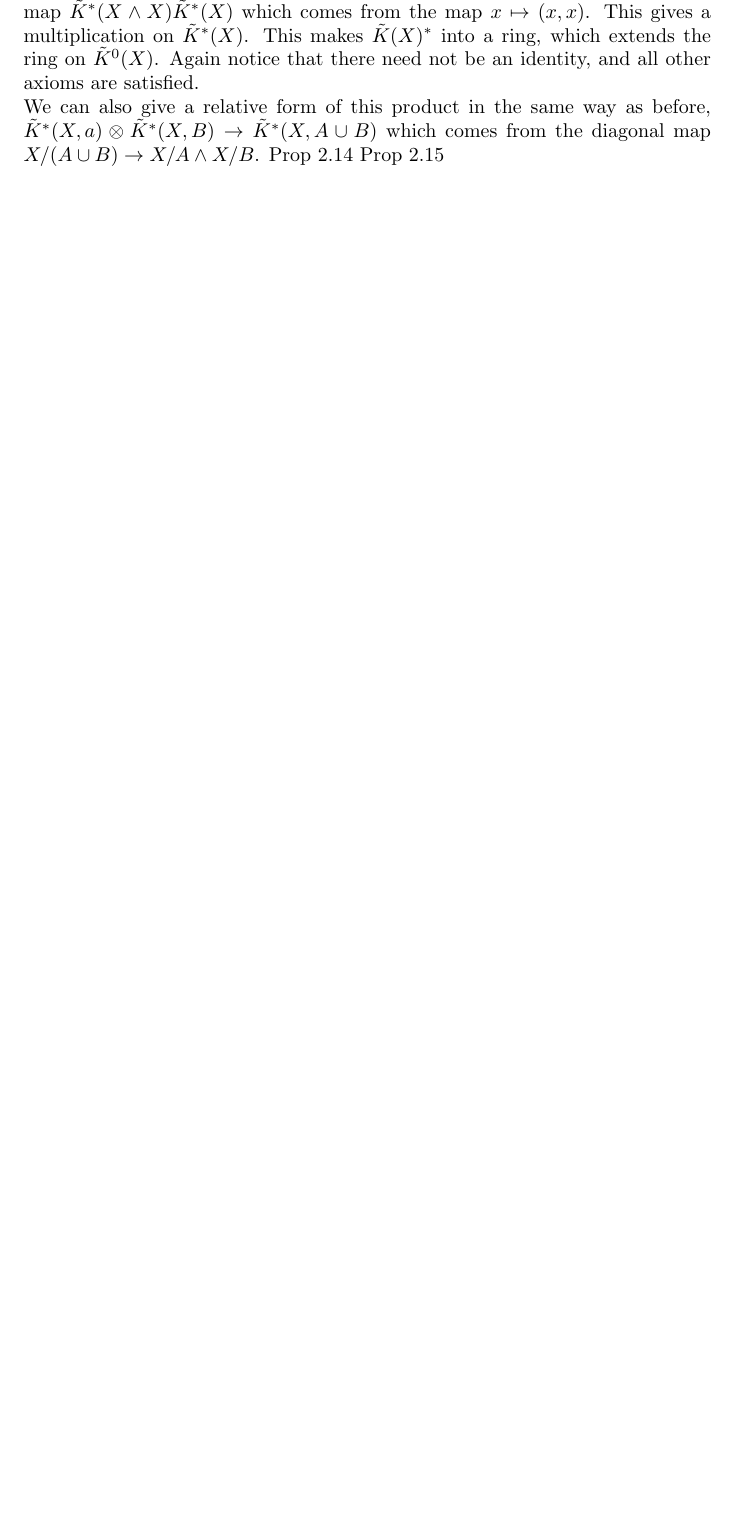
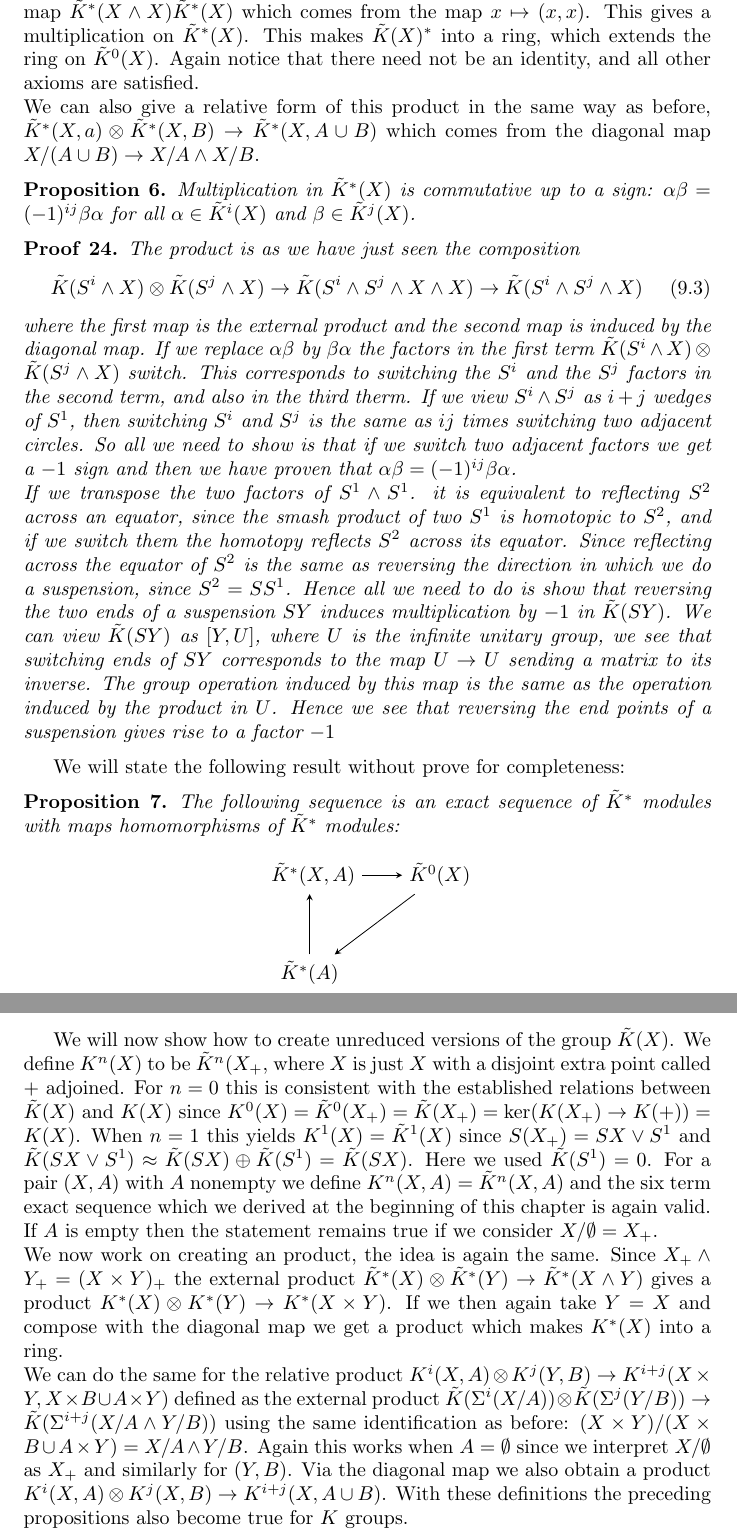
Before and after one commit to sempf1992/BachelorThesis, a LaTeX thesis (Thesis.tex, which reads ExtendingToCohomologyTheory.tex): part of page 32 of 44 before the commit and two parts of pages 32 and 33 of 45 after it, the two joined at a grey line, cut so that both start at the same text, the shorter picture padded with empty space. Compiled offline with pdfLaTeX.

Commit message:
Update ExtendingToCohomologyTheory.tex

```diff
--- a/ExtendingToCohomologyTheory.tex
+++ b/ExtendingToCohomologyTheory.tex
@@ -36,6 +36,37 @@ $$\tilde{K}^*(X,A) \otimes \tilde{K}^*(Y,B) \rightarrow \tilde{K}^*(X \times Y,
 We define this product by replacing $\tilde{K}^i(X/A)$ by $\tilde{K}(\Sigma^i(X/A)$. Since $X/A \wedge Y/B = (X \times Y) / (X \times B \cup A \times Y)$ we can replace this in the definition of $\tilde{K}^{i + j}(X/A \wedge Y/B)$ and get $\tilde{K}^{i + j} (X \times Y, X \times B \cup A \times Y)$
 \\We can now compose the product $\tilde{K}^*(X) \otimes \tilde{K}^*(X) \rightarrow \tilde{K}^*(X \wedge X)$ with the map $\tilde{K}^*(X \wedge X) \tilde{K}^*(X)$ which comes from the map $x \mapsto (x,x)$. This gives a multiplication on $\tilde{K}^*(X)$. This makes $\tilde{K}(X)^*$ into a ring, which extends the ring on $\tilde{K}^0(X)$. Again notice that there need not be an identity, and all other axioms are satisfied.
 \\We can also give a relative form of this product in the same way as before, $\tilde{K}^*(X,a) \otimes \tilde{K}^*(X,B) \rightarrow \tilde{K}^*(X, A \cup B)$ which comes from the diagonal map $X/(A \cup B) \rightarrow X/A \wedge X/B$.
-Prop 2.14
-Prop 2.15
+\begin{prop}
+Multiplication in $\tilde{K}^*(X)$ is commutative up to a sign: $\alpha \beta = (-1)^{ij} \beta \alpha$ for all $\alpha \in \tilde{K}^i(X)$ and $\beta \in \tilde{K}^j(X)$.
+\end{prop}
+\begin{myproof}
+The product is as we have just seen the composition
+\begin{equation}
+\tilde{K}(S^i \wedge X) \otimes \tilde{K}(S^j \wedge X) \rightarrow \tilde{K}(S^i\wedge S^j \wedge X \wedge X) \rightarrow \tilde{K}(S^i \wedge S^j \wedge X)
+\end{equation}
+where the first map is the external product and the second map is induced by the diagonal map. If we replace $\alpha \beta$ by $\beta \alpha$ the factors in the first term $\tilde{K}(S^i \wedge X) \otimes \tilde{K}(S^j \wedge X)$ switch. This corresponds to switching the $S^i$ and the $S^j$ factors in the second term, and also in the third therm. If we view $S^i \wedge S^j$ as $i+j$ wedges of $S^1$, then switching $S^i$ and $S^j$  is the same as $ij$ times switching two adjacent circles. So all we need to show is that if we switch two adjacent factors we get a $-1$ sign and then we have proven that $\alpha\beta = (-1)^{ij} \beta \alpha$.
+\\If we transpose the two factors of $S^1 \wedge S^1$. it is equivalent to reflecting $S^2$ across an equator, since the smash product of two $S^1$ is homotopic to $S^2$, and if we switch them the homotopy reflects $S^2$ across its equator. Since reflecting across the equator of $S^2$ is the same as reversing the direction in which we do a suspension, since $S^2 = SS^1$. Hence all we need to do is show that reversing the two ends of a suspension $SY$ induces multiplication by $-1$ in $\tilde{K}(SY)$.
+We can view $\tilde{K}(SY)$ as $[Y,U]$, where $U$ is the infinite unitary group, we see that switching ends of $SY$ corresponds to the map $U \rightarrow U$ sending a matrix to its inverse. The group operation induced by this map is the same as the operation induced by the product in $U$. Hence we see that reversing the end points of a suspension gives rise to a factor $-1$
+\end{myproof}
+We will state the following result without prove for completeness:
+\begin{prop}
+The following sequence is an exact sequence of $\tilde{K}^*$ modules with maps homomorphisms of $\tilde{K}^*$ modules:
+\begin{center}
+ \begin{tikzpicture}
+  \matrix (m) [matrix of math nodes,row sep=3em,column sep=2em,minimum width=2em]
+  {
+\  \tilde{K}^*(X,A)& \tilde{K}^0(X)\\
+   \tilde{K}^*(A)\\
+   };
+  \path[-stealth]
+    (m-1-1) edge node [above] { } (m-1-2)
+    (m-1-2) edge node [above] { } (m-2-1)
+    (m-2-1) edge node [above] { } (m-1-1);
+
+\end{tikzpicture}
+\end{center}
+\end{prop}
+We will now show how to create unreduced versions of the group $\tilde{K}(X)$. We define $K^n(X)$ to be $\tilde{K}^n(X_+$, where $X$ is just $X$ with a disjoint extra point called $+$ adjoined. For $n = 0$ this is consistent with the established relations between $\tilde{K}(X)$ and $K(X)$ since $K^0(X) = \tilde{K}^0(X_+) = \tilde{K}(X_+) = \ker( K(X_+) \rightarrow K(+)) = K(X)$. When $n = 1$ this yields $K^1(X) = \tilde{K}^1(X)$ since $S(X_+) = SX \vee S^1$ and $\tilde{K}(SX \vee S^1) \approx \tilde{K}(SX) \oplus \tilde{K}(S^1) = \tilde{K}(SX)$. Here we used $\tilde{K}(S^1) = 0$. For a pair $(X,A)$ with $A$ nonempty we define $K^n(X,A) = \tilde{K}^n(X,A)$ and the six term exact sequence which we derived at the beginning of this chapter is again valid. If $A$ is empty then the statement remains true if we consider $X/\emptyset = X_+$.
+\\We now work on creating an product, the idea is again the same. Since $X_+ \wedge Y_+ = (X \times Y)_+$ the external product $\tilde{K}^*(X) \otimes \tilde{K}^ *(Y) \rightarrow \tilde{K}^* ( X \wedge Y)$ gives a product $K^*(X) \otimes K^*(Y) \rightarrow K^*(X \times Y)$. If we then again take $ Y = X$ and compose with the diagonal map we get a product which makes $K^*(X)$ into a ring.
+\\We can do the same for the relative product $K^i(X,A) \otimes K^j(Y,B) \rightarrow K^{i + j} ( X \times Y, X \times B \cup A \times Y)$ defined as the external product $\tilde{K}(\Sigma^i(X/A)) \otimes \tilde{K}(\Sigma^j(Y/B)) \rightarrow \tilde{K}( \Sigma^{i + j}(X/A \wedge Y/B))$ using the same identification as before: $(X \times Y)/(X \times B \cup A \times Y) = X/A \wedge Y/B$. Again this works when $A = \emptyset$ since we interpret $X/\emptyset$ as $X_+$ and similarly for $(Y,B)$. Via the diagonal map we also obtain a product $K^i(X,A) \otimes K^j(X,B) \rightarrow K^{i + j} (X, A \cup B)$. With these definitions the preceding propositions also become true for $K$ groups.
 \end{document}
```
Also changed, not shown: ExtendingToCohomologyTheory.tex (2 more changed lines).
